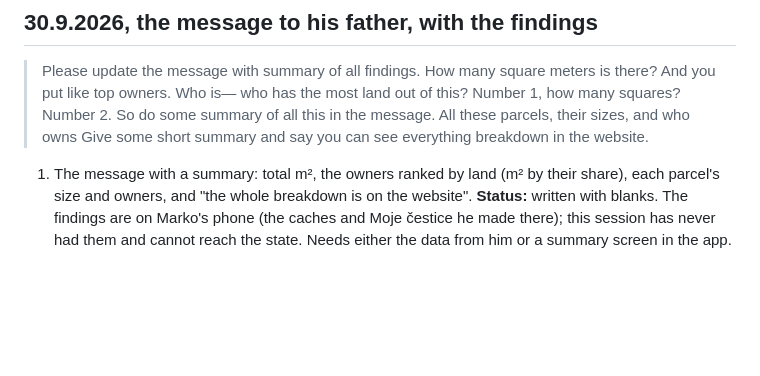
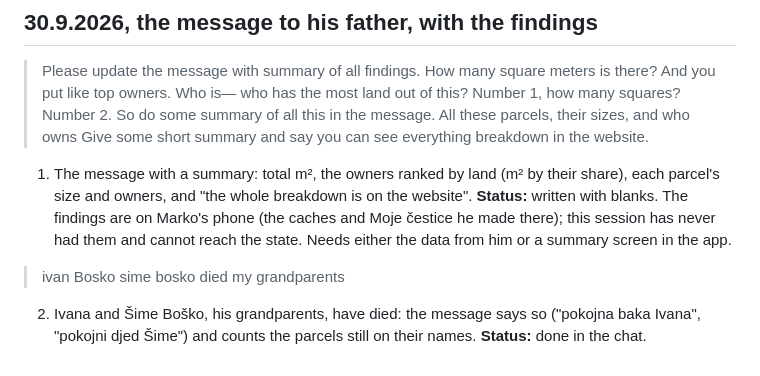
Before and after one commit to markoboskoauroville/arkod_web, a Markdown page: momentaryupdates.md, the part around the change. Drawn GitHub-style; blank space fills up the shorter version.

Commit message:
30.9.2026: grandparents Ivana and Šime Boško have died, word for word [skip ci]
Co-Authored-By: Claude Opus 5.5 <noreply@anthropic.com>
Claude-Session: https://claude.ai/code/session_018PEbhJmwnTrccCG4y1nGCP

```diff
--- a/momentaryupdates.md
+++ b/momentaryupdates.md
@@ -117,3 +117,8 @@ The Android app is `markoboskoauroville/mantra_arkod`; its `FEATURES.md` is the
    size and owners, and "the whole breakdown is on the website". **Status:** written with blanks. The
    findings are on Marko's phone (the caches and Moje čestice he made there); this session has never
    had them and cannot reach the state. Needs either the data from him or a summary screen in the app.
+
+> ivan Bosko sime bosko died my grandparents
+
+2. Ivana and Šime Boško, his grandparents, have died: the message says so ("pokojna baka Ivana",
+   "pokojni djed Šime") and counts the parcels still on their names. **Status:** done in the chat.
```
